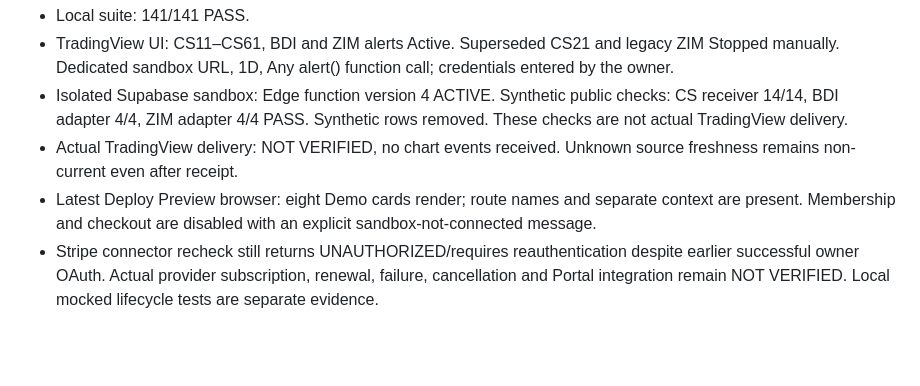
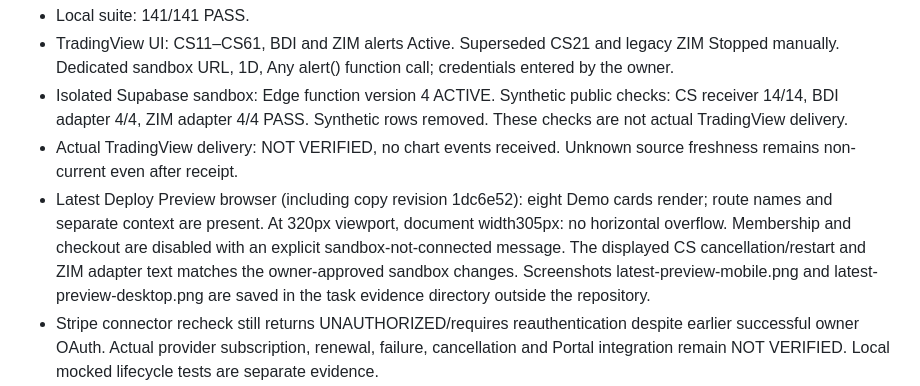
Before and after one commit to KP2184909/savepulse-backend, a Markdown page: docs/freightpulse/qa-report.md, the part around the change. Rendered like a GitHub page; blank space fills up the shorter version.

Commit message:
Record latest mobile preview readiness verification

```diff
--- a/docs/freightpulse/qa-report.md
+++ b/docs/freightpulse/qa-report.md
@@ -6,7 +6,7 @@ This section supersedes historical counts and setup blockers below.
 - TradingView UI: CS11–CS61, BDI and ZIM alerts Active. Superseded CS21 and legacy ZIM Stopped manually. Dedicated sandbox URL, 1D, Any alert() function call; credentials entered by the owner.
 - Isolated Supabase sandbox: Edge function version 4 ACTIVE. Synthetic public checks: CS receiver 14/14, BDI adapter 4/4, ZIM adapter 4/4 PASS. Synthetic rows removed. These checks are not actual TradingView delivery.
 - Actual TradingView delivery: NOT VERIFIED, no chart events received. Unknown source freshness remains non-current even after receipt.
-- Latest Deploy Preview browser: eight Demo cards render; route names and separate context are present. Membership and checkout are disabled with an explicit sandbox-not-connected message.
+- Latest Deploy Preview browser (including copy revision 1dc6e52): eight Demo cards render; route names and separate context are present. At 320px viewport, document width305px: no horizontal overflow. Membership and checkout are disabled with an explicit sandbox-not-connected message. The displayed CS cancellation/restart and ZIM adapter text matches the owner-approved sandbox changes. Screenshots latest-preview-mobile.png and latest-preview-desktop.png are saved in the task evidence directory outside the repository.
 - Stripe connector recheck still returns UNAUTHORIZED/requires reauthentication despite earlier successful owner OAuth. Actual provider subscription, renewal, failure, cancellation and Portal integration remain NOT VERIFIED. Local mocked lifecycle tests are separate evidence.
 - Isolated member/billing backend is not deployed/configured for this preview. The Supabase Edge receiver is ingestion-only. The preview /api proxy still targets SavePulse Production, where FreightPulse stays disabled.
 - No Production merge, live sale, real charge, customer alert, invitation schedule/quota or CRM change.
```
